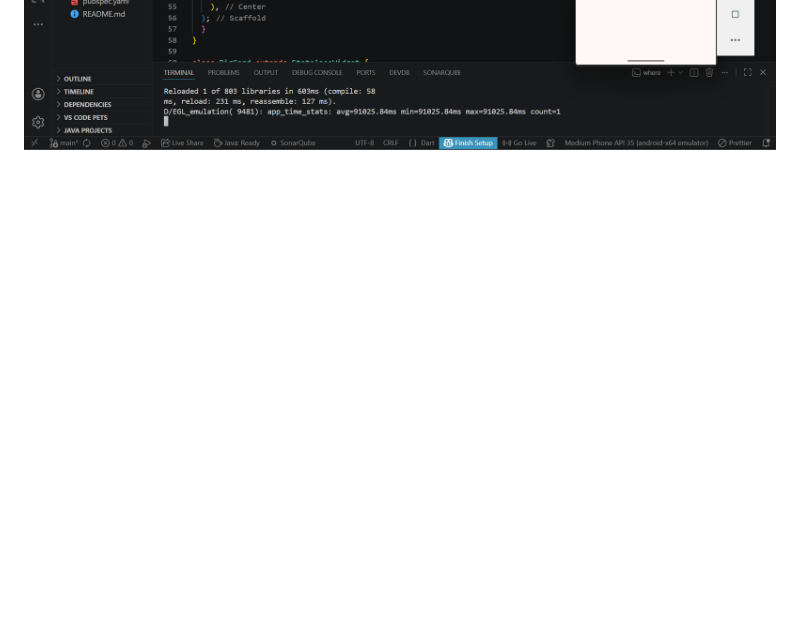
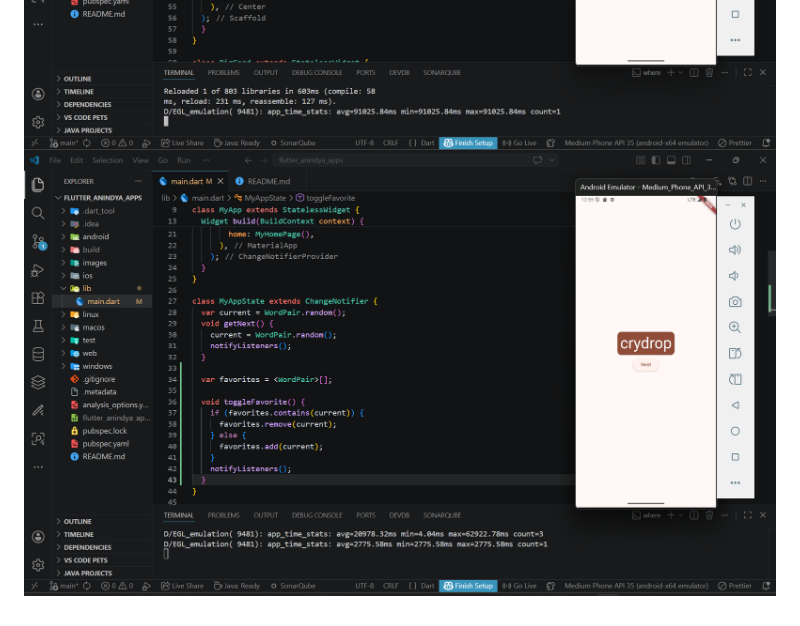
Before and after one commit to AnindyaNaura12/flutter-anindya-apps, a Markdown page: README.md, the part around the change. GitHub-like rendering; pictures changed too: images/11.png (added); blank space fills up the shorter version.

Commit message:
add the business logic

```diff
--- a/README.md
+++ b/README.md
@@ -14,3 +14,4 @@ A new Flutter project.
 ![Screenshot text theme](images/08.png)
 ![Screenshot improve accessibility](images/09.png)
 ![Screenshot center the ui](images/10.png)
+![Screenshot add the business logic](images/11.png)
```
Also changed, not shown: 1 other file.
